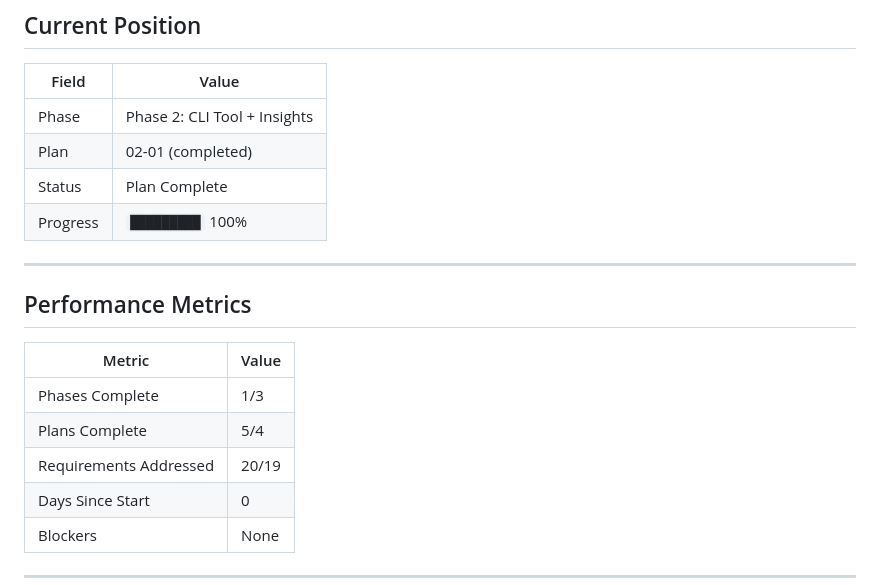
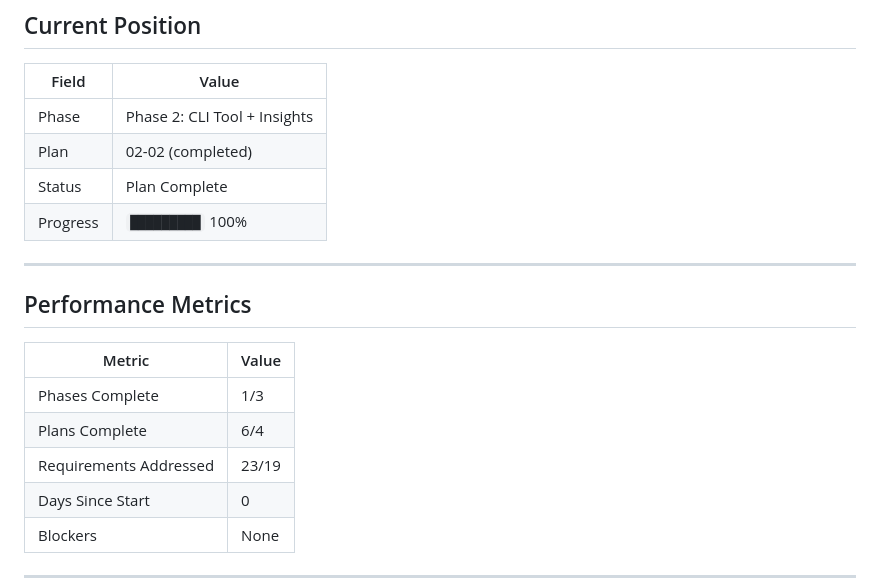
Before and after one commit to kbsimple/sugarmate-reports, a Markdown page: .planning/STATE.md, the part around one of its changes. Drawn GitHub-style.

```diff
--- a/.planning/STATE.md
+++ b/.planning/STATE.md
@@ -34,7 +34,7 @@ progress:
 | Field | Value |
 |-------|-------|
 | Phase | Phase 2: CLI Tool + Insights |
-| Plan | 02-01 (completed) |
+| Plan | 02-02 (completed) |
 | Status | Plan Complete |
 | Progress | `█████████` 100% |
 
@@ -45,8 +45,8 @@ progress:
 | Metric | Value |
 |--------|-------|
 | Phases Complete | 1/3 |
-| Plans Complete | 5/4 |
-| Requirements Addressed | 20/19 |
+| Plans Complete | 6/4 |
+| Requirements Addressed | 23/19 |
 | Days Since Start | 0 |
 | Blockers | None |
 
```
Also changed, not shown: other parts of .planning/STATE.md (+16 -12 lines), .planning/ROADMAP.md (+14 -10 lines), 1 other file.
